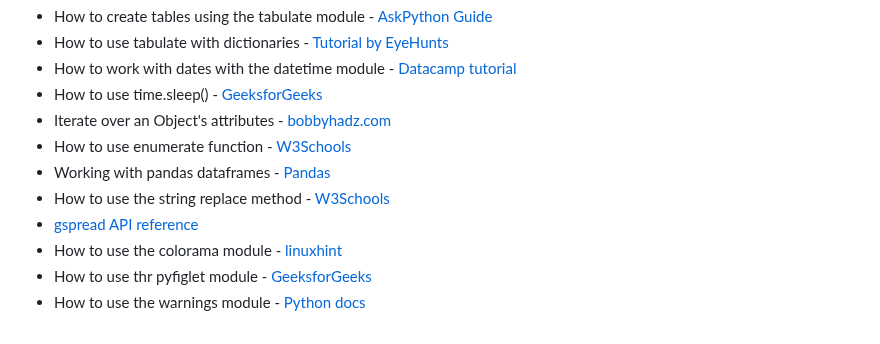
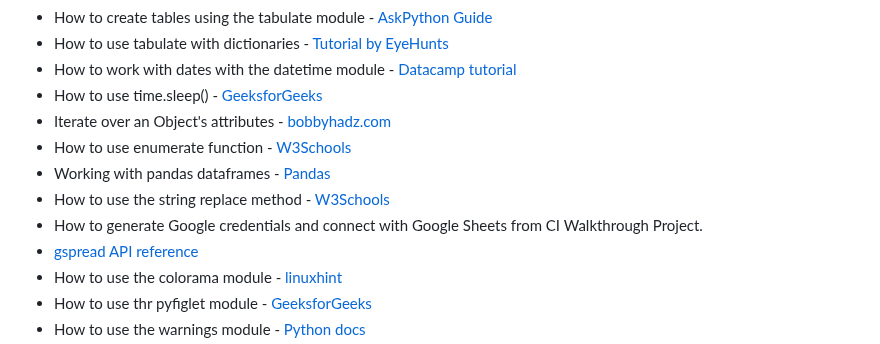
Before and after one commit to fsjavier/trip-split, a Markdown page: README.md, the part around the change. Drawn GitHub-style.

Commit message:
Add mention to CI project in credentials

```diff
--- a/README.md
+++ b/README.md
@@ -465,6 +465,7 @@ The project has been deployed using Heroku, following the below steps:
 * How to use enumerate function - [W3Schools](https://www.w3schools.com/python/ref_func_enumerate.asp)
 * Working with pandas dataframes - [Pandas](https://pandas.pydata.org/docs/user_guide/10min.html)
 * How to use the string replace method - [W3Schools](https://www.w3schools.com/python/ref_string_replace.asp)
+* How to generate Google credentials and connect with Google Sheets from CI Walkthrough Project.
 * [gspread API reference](https://docs.gspread.org/en/v5.10.0/index.html)
 * How to use the colorama module - [linuxhint](https://linuxhint.com/colorama-python/)
 * How to use thr pyfiglet module - [GeeksforGeeks](https://www.geeksforgeeks.org/python-ascii-art-using-pyfiglet-module/)
```
